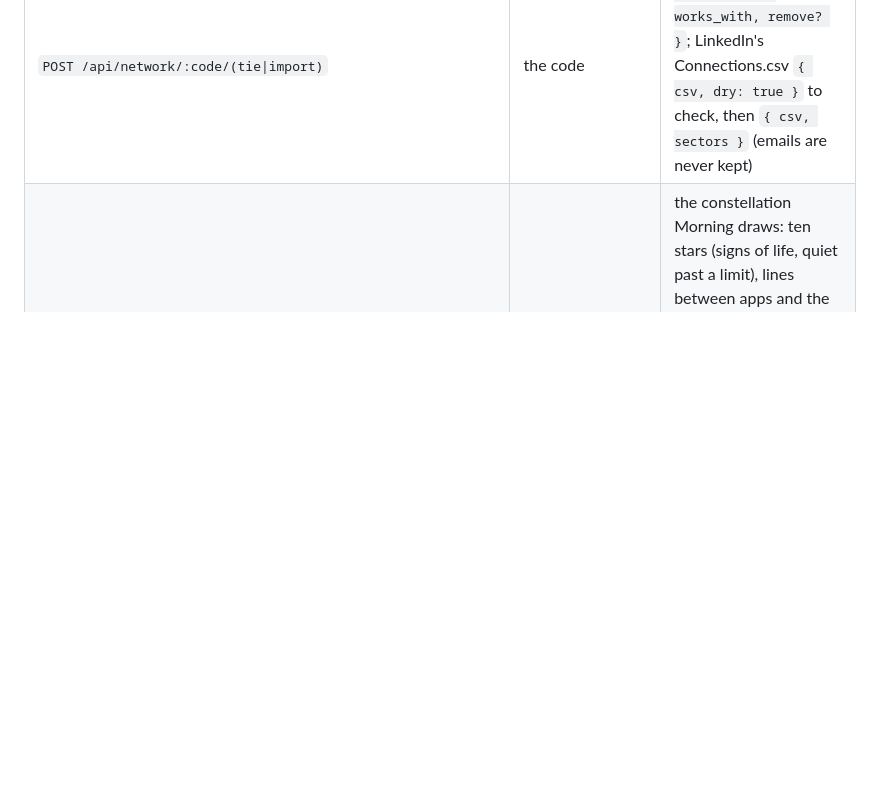
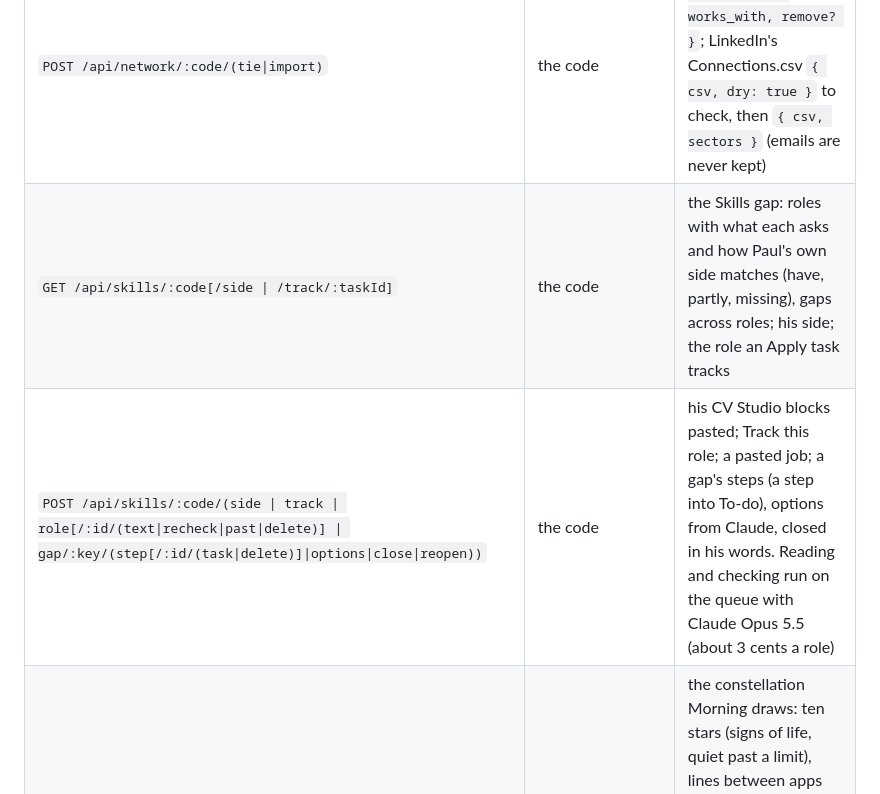
Before and after one commit to mellowt1/todo, a Markdown page: README.md, the part around the change. Rendered like a GitHub page; blank space fills up the shorter version.

Commit message:
README: the Skills gap routes
Co-Authored-By: Claude Opus 5.5 <noreply@anthropic.com>

```diff
--- a/README.md
+++ b/README.md
@@ -185,6 +185,8 @@ The app polls `GET /api/todo/:code?since=<rev>` every ten seconds, only while it
 | `GET /api/network/:code` | the code | the Network map: `{ today, fadeMonths, sectors, people, ties }`; a ticked "Reach out to ..." task moves Last contact on every read and every cron run |
 | `POST /api/network/:code/person[/:id[/delete\|talked\|reach\|sent]]` | the code | add or change a person (null clears), Talked today, Reach out (a To-do task linking back to the card), Sent a message (a Waiting on item whose answer moves Last contact) |
 | `POST /api/network/:code/(tie\|import)` | the code | `{ a, b, kind: introduced \| works_with, remove? }`; LinkedIn's Connections.csv `{ csv, dry: true }` to check, then `{ csv, sectors }` (emails are never kept) |
+| `GET /api/skills/:code[/side \| /track/:taskId]` | the code | the Skills gap: roles with what each asks and how Paul's own side matches (have, partly, missing), gaps across roles; his side; the role an Apply task tracks |
+| `POST /api/skills/:code/(side \| track \| role[/:id/(text\|recheck\|past\|delete)] \| gap/:key/(step[/:id/(task\|delete)]\|options\|close\|reopen))` | the code | his CV Studio blocks pasted; Track this role; a pasted job; a gap's steps (a step into To-do), options from Claude, closed in his words. Reading and checking run on the queue with Claude Opus 5.5 (about 3 cents a role) |
 | `GET /api/sky/:code` | the code | the constellation Morning draws: ten stars (signs of life, quiet past a limit), lines between apps and the last 7 days of pulses, read from the hub's own log (types, sources, times and reactions only; nothing new is stored) |
 | `GET /api/mail/:code` | the code | Email in: `{ later, triage }`, read-later mails for Morning and the count waiting in Day |
 | `POST /api/mail/:code/:id` | the code | `{ action: "done" \| "drop" }` on a read-later mail |
```
